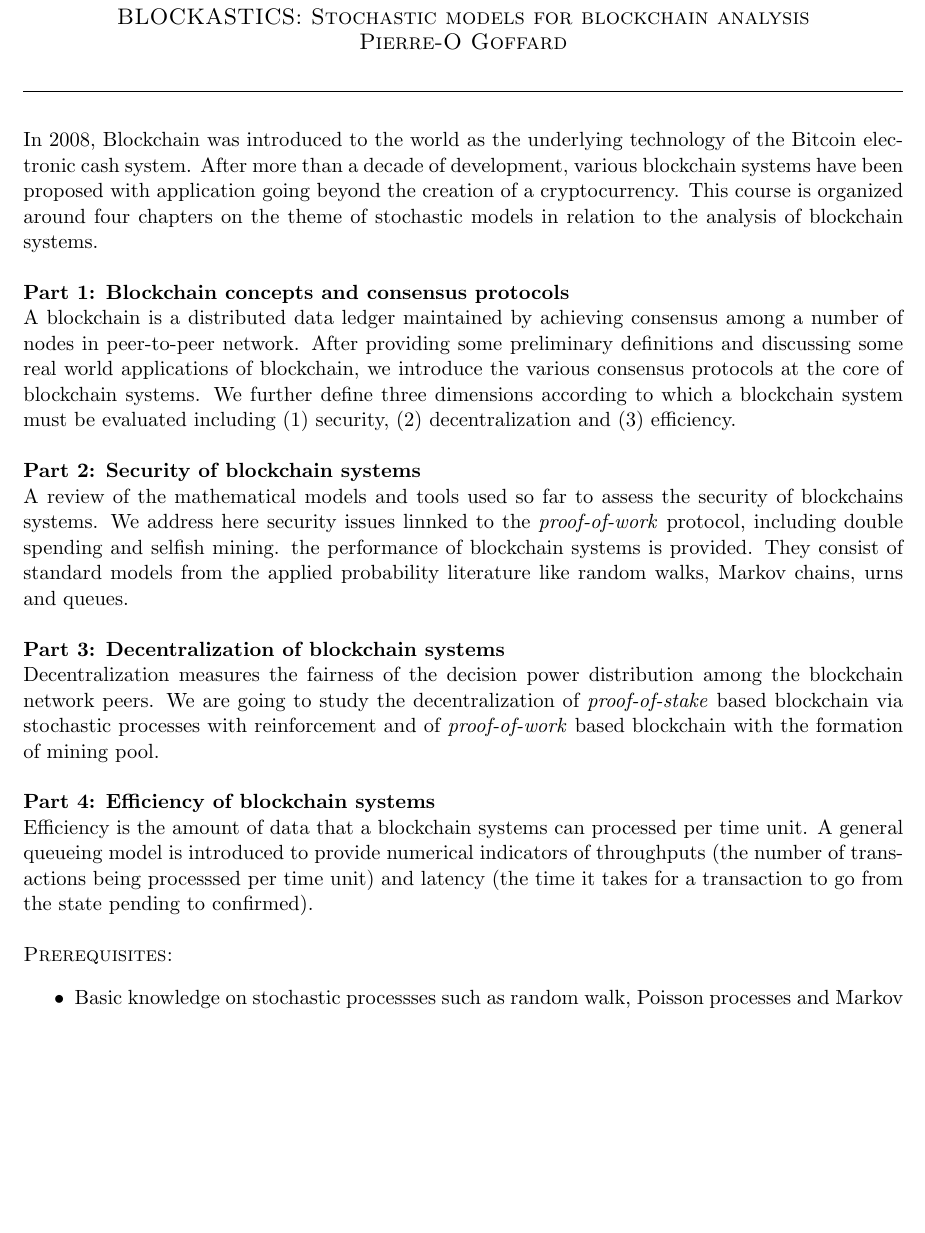
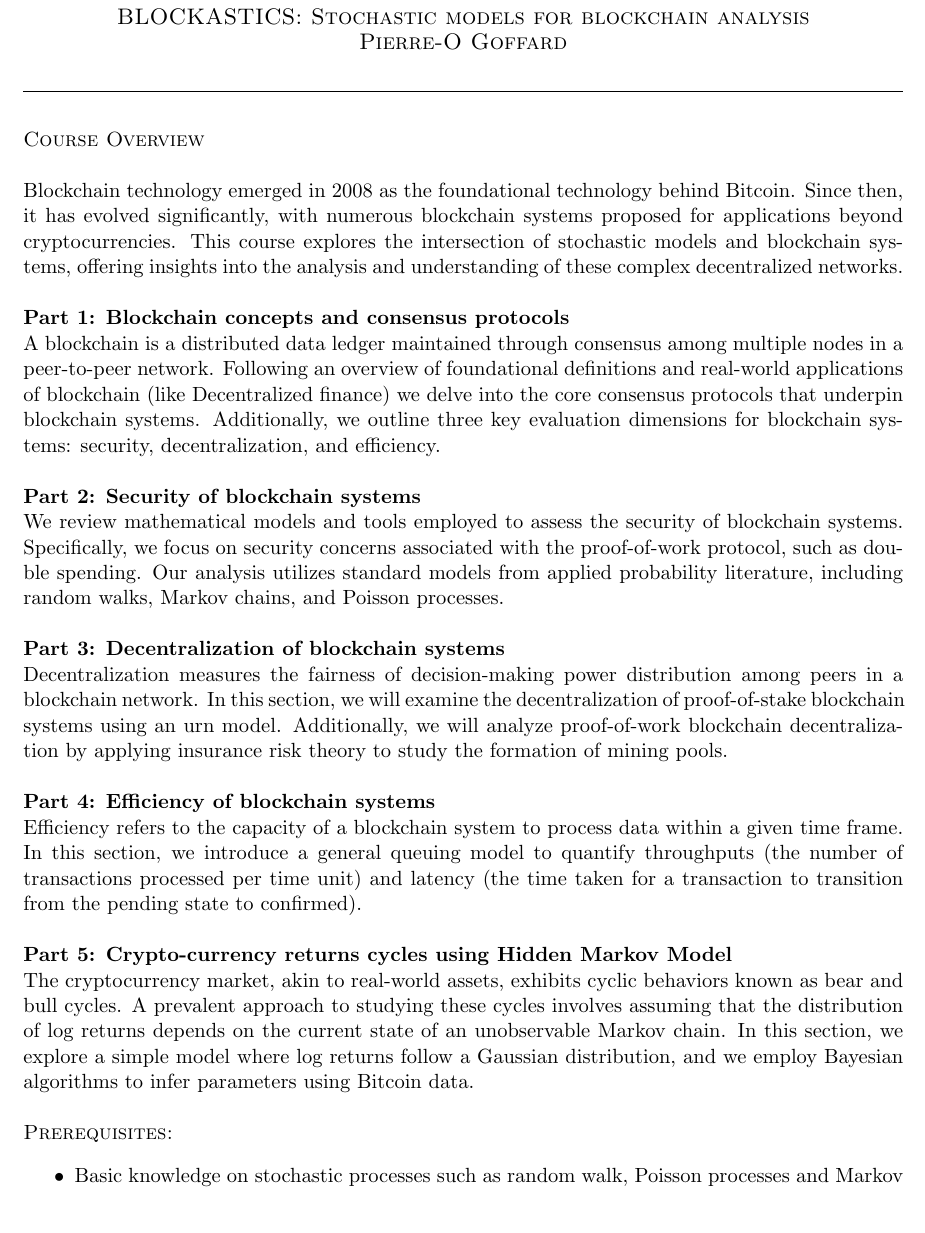
Before and after one commit to LaGauffre/BLOCKASTICS, a LaTeX document (Syllabus/BLOCKASTICS_syllabus.tex): part of page 1 of 7, cut so that both start at the same text, the shorter picture padded with empty space. Compiled offline with pdfLaTeX.

Commit message:
Edit syllabus

```diff
--- a/Syllabus/BLOCKASTICS_syllabus.tex
+++ b/Syllabus/BLOCKASTICS_syllabus.tex
@@ -31,29 +31,34 @@
 	\hrule
 \vspace*{2em}}
 
+
+\textsc{Course Overview}\\
+
 %-----Body-----%
-In 2008, Blockchain was introduced to the world as the underlying technology of the Bitcoin electronic cash system. After more than a decade of development, various blockchain systems have been proposed with application going beyond the creation of a cryptocurrency. This course is organized around four chapters on the theme of stochastic models in relation to the analysis of blockchain systems.
+Blockchain technology emerged in 2008 as the foundational technology behind Bitcoin. Since then, it has evolved significantly, with numerous blockchain systems proposed for applications beyond cryptocurrencies. This course explores the intersection of stochastic models and blockchain systems, offering insights into the analysis and understanding of these complex decentralized networks.
 \\
 
 \noindent \textbf{Part 1: Blockchain concepts and consensus protocols}\\
-\noindent A blockchain is a distributed data ledger maintained by achieving consensus among a number of nodes in peer-to-peer network. After providing some preliminary definitions and discussing some real world applications of blockchain, we introduce the various consensus protocols at the core of blockchain systems. We further define three dimensions according to which a blockchain system must be evaluated including (1) security, (2) decentralization and (3) efficiency.
+\noindent A blockchain is a distributed data ledger maintained through consensus among multiple nodes in a peer-to-peer network. Following an overview of foundational definitions and real-world applications of blockchain (like Decentralized finance) we delve into the core consensus protocols that underpin blockchain systems. Additionally, we outline three key evaluation dimensions for blockchain systems: security, decentralization, and efficiency.
 \\
 
 \noindent \textbf{Part 2: Security of blockchain systems}\\
-\noindent A review of the mathematical models and tools used so far to assess the security of blockchains systems. We address here security issues linnked to the \textit{proof-of-work} protocol, including double spending and selfish mining.
-the performance of blockchain systems is provided. They consist of standard models from the applied probability literature like random walks, Markov chains, urns and queues.
+\noindent We review mathematical models and tools employed to assess the security of blockchain systems. Specifically, we focus on security concerns associated with the proof-of-work protocol, such as double spending. Our analysis utilizes standard models from applied probability literature, including random walks, Markov chains, and Poisson processes.
 \\
 
 \noindent \textbf{Part 3: Decentralization of blockchain systems}\\
-\noindent Decentralization measures the fairness of the decision power distribution among the blockchain network peers. We are going to study the decentralization of \textit{proof-of-stake} based blockchain via stochastic processes with reinforcement and of \textit{proof-of-work} based blockchain with the formation of mining pool.
+\noindent Decentralization measures the fairness of decision-making power distribution among peers in a blockchain network. In this section, we will examine the decentralization of proof-of-stake blockchain systems using an urn model. Additionally, we will analyze proof-of-work blockchain decentralization by applying insurance risk theory to study the formation of mining pools.
 \\
 
 \noindent \textbf{Part 4: Efficiency of blockchain systems}\\
-\noindent Efficiency is the amount of data that a blockchain systems can processed per time unit. A general queueing model is introduced to provide numerical indicators of throughputs (the number of transactions being processsed per time unit) and latency (the time it takes for a transaction to go from the state pending to confirmed).
+\noindent Efficiency refers to the capacity of a blockchain system to process data within a given time frame. In this section, we introduce a general queuing model to quantify throughputs (the number of transactions processed per time unit) and latency (the time taken for a transaction to transition from the pending state to confirmed).
+\\
+
+\noindent \textbf{Part 5: Crypto-currency returns cycles using Hidden Markov Model}\\
+\noindent The cryptocurrency market, akin to real-world assets, exhibits cyclic behaviors known as bear and bull cycles. A prevalent approach to studying these cycles involves assuming that the distribution of log returns depends on the current state of an unobservable Markov chain. In this section, we explore a simple model where log returns follow a Gaussian distribution, and we employ Bayesian algorithms to infer parameters using Bitcoin data.
 \\
 
 \textsc{Prerequisites:}
 \begin{itemize}
-\item Basic knowledge on stochastic processses such as random walk, Poisson processes and Markov chains (Some reminders will be provided during the lectures)
-\item The proofs will use standard combinatorial analysis, Martingale techniques and first step analysis. (Once again some reminders will be provided during the lessons)
-\item Basic knowledge of coding in python. We will use Python to do Monte Carlo Simulations using native python methods and bit of numpy and scipy. Examples and illustrations will be done using python and Jupyter notebooks. My suggestion is to install \href{https://www.anaconda.com/products/individual}{Anaconda} but one can also simply uses \href{https://colab.research.google.com/}{Google collab}. Please bring your laptops!
+\item Basic knowledge on stochastic processes such as random walk, Poisson processes and Markov chains (Some reminders will be provided during the lectures)
+\item The proofs will use standard combinatorial analysis, Martingale techniques and first step analysis. (Some reminders will be provided during the lectures)
```
Also changed, not shown: Syllabus/BLOCKASTICS_syllabus.bbl (deleted), Syllabus/BLOCKASTICS_syllabus.pdf, Syllabus/BLOCKASTICS_syllabus.tex (11 more changed lines), 6 other files.
